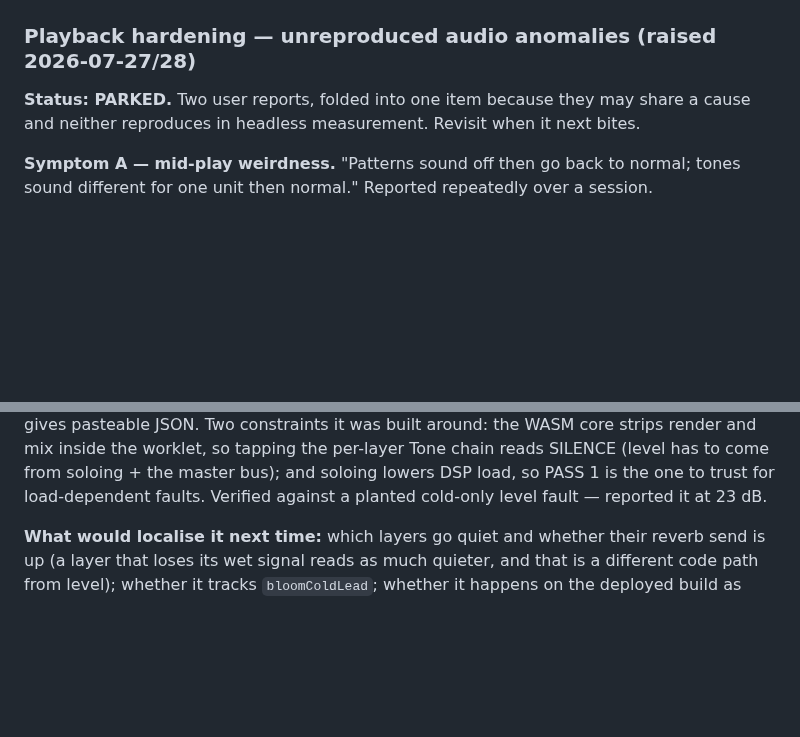
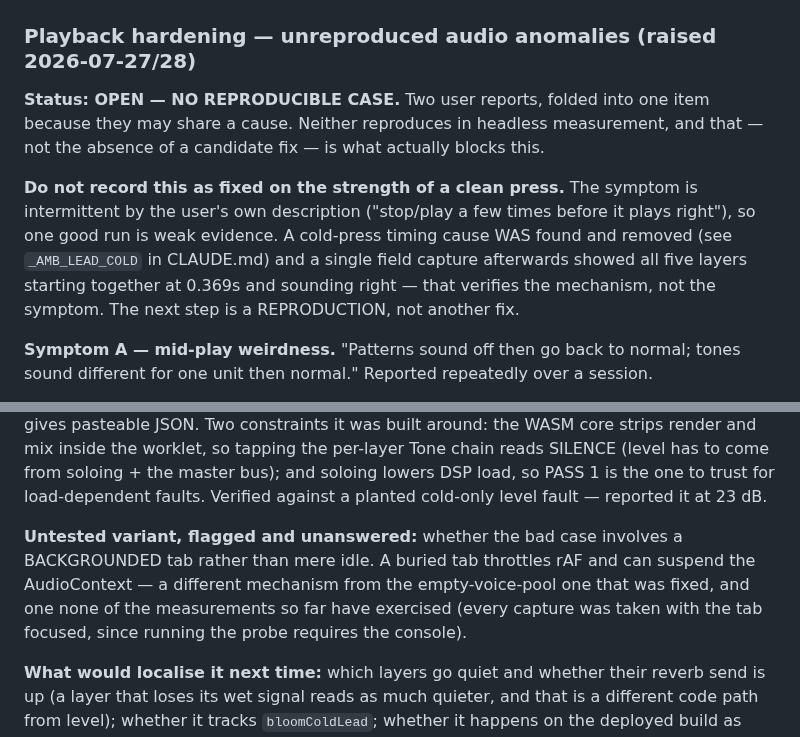
Before and after one commit to mikebluz/gdrive-player-ai, a Markdown page: docs/bloom-layer-model.md, 2 parts joined by grey strips. Drawn GitHub-style; blank space fills up the shorter version.

Commit message:
docs: cold-start is NOT fixed — mechanism verified, symptom unreproduced
Corrects an overclaim of mine. One clean field press was reported as the fix
working; that is not what it establishes. The symptom is intermittent by the
user's own description ("stop/play a few times before it plays right"), so a
single non-occurrence is weak evidence.

What IS established: a cold-press timing cause was found and removed (first-tick
lead floor below playNote's 0.25s defer threshold), and the mechanism behaves as
designed — margins 28-63ms → 338-350ms, correct cold/warm classification, and a
field capture showing all five layers starting together at 0.369s.

What is NOT established: that the reported symptom is gone. There is still no
reproducible case, and that — not the absence of a candidate fix — is the actual
blocker. Both the CLAUDE.md entry and the backlog item now say so, and the
backlog status moves from PARKED to OPEN — NO REPRODUCIBLE CASE.

Also records the untested variant flagged but never answered: whether the bad
case involves a BACKGROUNDED tab (throttled rAF / suspended AudioContext) rather
than mere idle — a different mechanism, and one no measurement so far has
exercised, since every capture required a focused tab.

Co-Authored-By: Claude Opus 5 <noreply@anthropic.com>
Claude-Session: https://claude.ai/code/session_01By56Lk2zo7oytyV7TbCWMw

```diff
--- a/docs/bloom-layer-model.md
+++ b/docs/bloom-layer-model.md
@@ -716,8 +716,17 @@ C-track discipline).
 
 ### Playback hardening — unreproduced audio anomalies (raised 2026-07-27/28)
 
-**Status: PARKED.** Two user reports, folded into one item because they may share a
-cause and neither reproduces in headless measurement. Revisit when it next bites.
+**Status: OPEN — NO REPRODUCIBLE CASE.** Two user reports, folded into one item
+because they may share a cause. Neither reproduces in headless measurement, and
+that — not the absence of a candidate fix — is what actually blocks this.
+
+**Do not record this as fixed on the strength of a clean press.** The symptom is
+intermittent by the user's own description ("stop/play a few times before it plays
+right"), so one good run is weak evidence. A cold-press timing cause WAS found and
+removed (see `_AMB_LEAD_COLD` in CLAUDE.md) and a single field capture afterwards
+showed all five layers starting together at 0.369s and sounding right — that
+verifies the mechanism, not the symptom. The next step is a REPRODUCTION, not
+another fix.
 
 **Symptom A — mid-play weirdness.** "Patterns sound off then go back to normal;
 tones sound different for one unit then normal." Reported repeatedly over a
@@ -762,6 +771,12 @@ inside the worklet, so tapping the per-layer Tone chain reads SILENCE (level has
 to come from soloing + the master bus); and soloing lowers DSP load, so PASS 1 is
 the one to trust for load-dependent faults. Verified against a planted cold-only
 level fault — reported it at 23 dB.
+
+**Untested variant, flagged and unanswered:** whether the bad case involves a
+BACKGROUNDED tab rather than mere idle. A buried tab throttles rAF and can suspend
+the AudioContext — a different mechanism from the empty-voice-pool one that was
+fixed, and one none of the measurements so far have exercised (every capture was
+taken with the tab focused, since running the probe requires the console).
 
 **What would localise it next time:** which layers go quiet and whether their
 reverb send is up (a layer that loses its wet signal reads as much quieter, and
```
Also changed, not shown: CLAUDE.md (+1 -1 lines).
